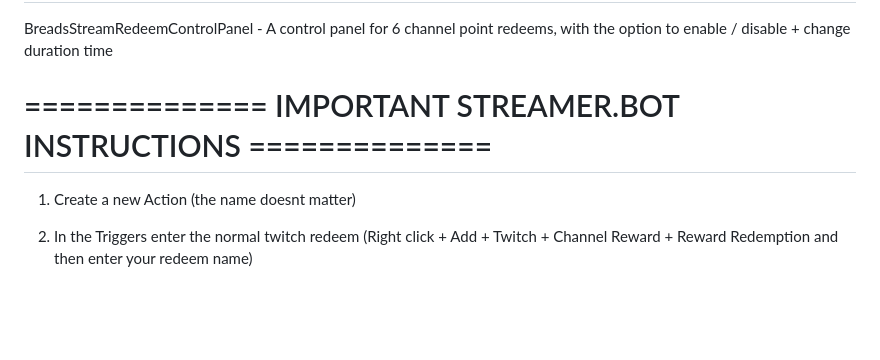
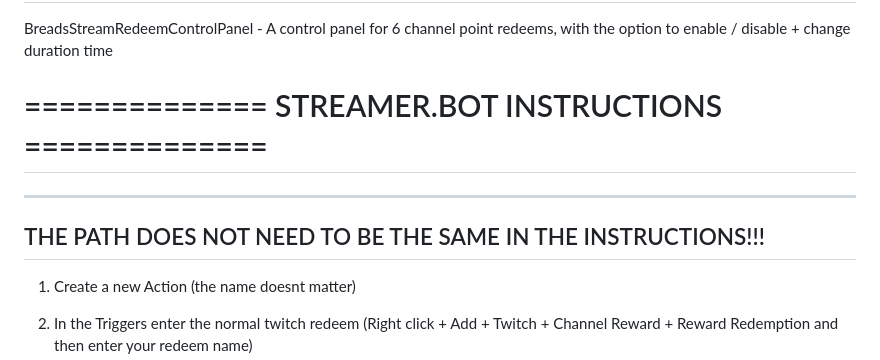
Before and after one commit to Br3dIsCoding/BSRCP, a Markdown page: README.md, the part around the change. GitHub-like rendering; blank space fills up the shorter version.

```diff
--- a/README.md
+++ b/README.md
@@ -1,8 +1,10 @@
 # BSRCP
 BreadsStreamRedeemControlPanel - A control panel for 6 channel point redeems, with the option to enable / disable + change duration time
 
-# ============== IMPORTANT STREAMER.BOT INSTRUCTIONS ============== #
-
+# ============== STREAMER.BOT INSTRUCTIONS ============== #
+------------------------------------------------------------
+THE PATH DOES NOT NEED TO BE THE SAME IN THE INSTRUCTIONS!!!
+------------------------------------------------------------
 1. Create a new Action (the name doesnt matter)
 
 2. In the Triggers enter the normal twitch redeem (Right click + Add + Twitch + Channel Reward + Reward Redemption and then enter your redeem name)
```
